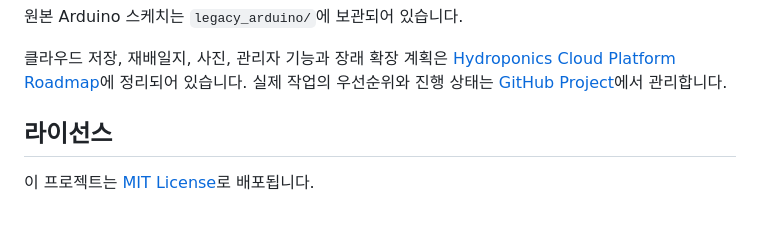
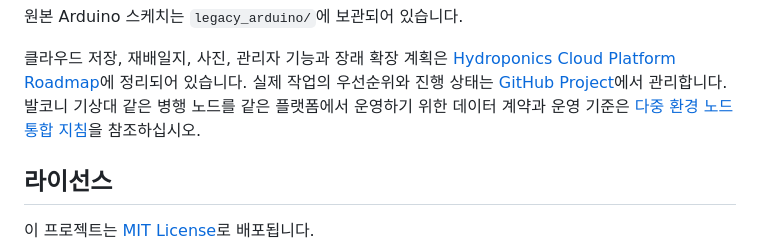
Before and after one commit to Flammenwerfer41/Hydroponics, a Markdown page: README.md, the part around the change. Drawn GitHub-style; blank space fills up the shorter version.

Commit message:
docs: define balcony weather station integration

```diff
--- a/README.md
+++ b/README.md
@@ -161,6 +161,8 @@ Discord 전송은 [`cloudflare-worker/ALERTS.md`](cloudflare-worker/ALERTS.md)
 클라우드 저장, 재배일지, 사진, 관리자 기능과 장래 확장 계획은
 [Hydroponics Cloud Platform Roadmap](ROADMAP.md)에 정리되어 있습니다. 실제 작업의
 우선순위와 진행 상태는 [GitHub Project](https://github.com/users/Flammenwerfer41/projects/1)에서 관리합니다.
+발코니 기상대 같은 병행 노드를 같은 플랫폼에서 운영하기 위한 데이터 계약과
+운영 기준은 [다중 환경 노드 통합 지침](MULTI_NODE_INTEGRATION.md)을 참조하십시오.
 
 ## 라이선스
 
```
Also changed, not shown: MULTI_NODE_INTEGRATION.md (added, +527 -0 lines).
